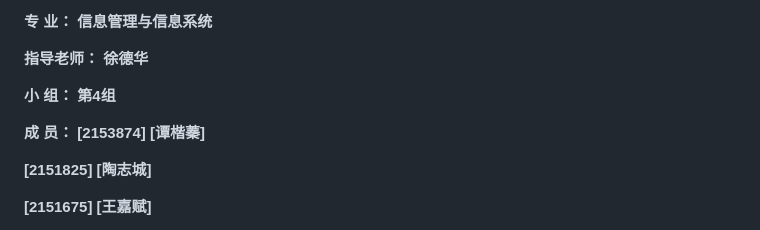
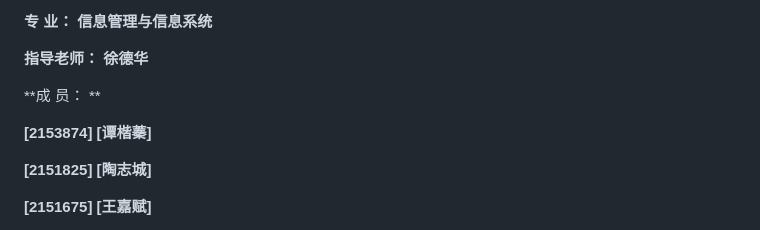
Before and after one commit to tantansir/2023-Web-Design-Medical-Information-Platform, a Markdown page: README.md, the part around one of its changes. Rendered like a GitHub page.

```diff
--- a/README.md
+++ b/README.md
@@ -8,9 +6,9 @@
 
 **指导老师：    徐德华**
 
-**小  组：   第4组**
+**成  员：   **
 
-**成  员：   [2153874] [谭楷蓁]**
+**[2153874] [谭楷蓁]**
 
 **[2151825] [陶志城]**
 
```
Also changed, not shown: other parts of README.md (+0 -2 lines).
